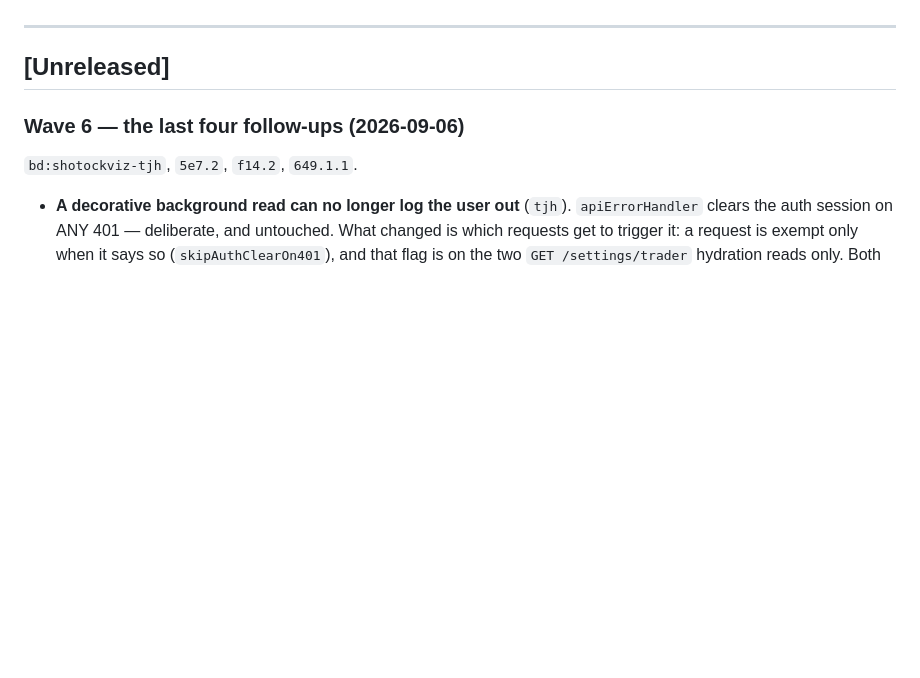
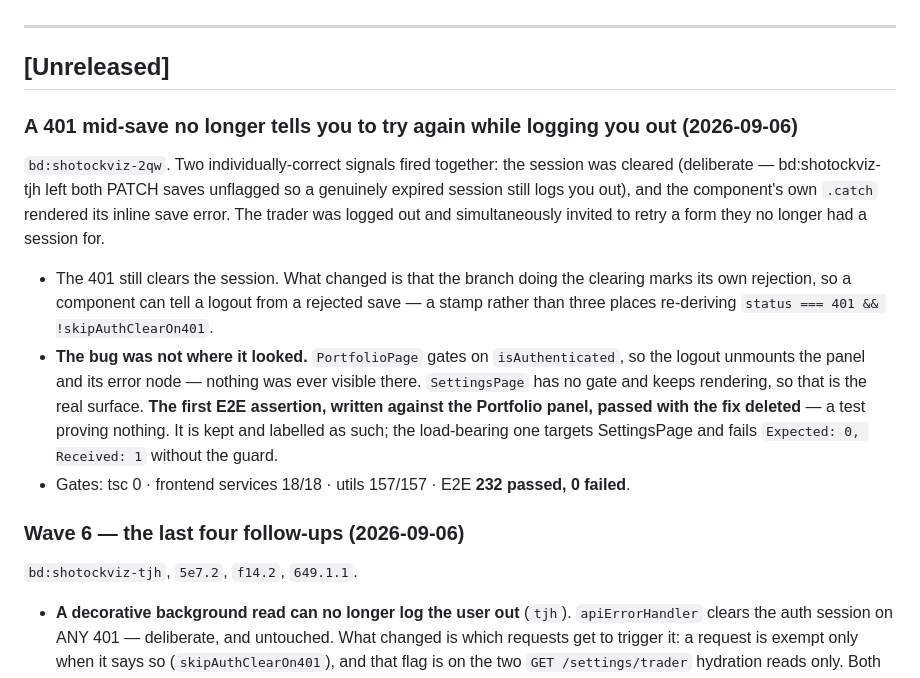
Before and after one commit to shode666/shotockviz, a Markdown page: changelog.md, the part around the change. GitHub-like rendering; blank space fills up the shorter version.

Commit message:
docs(changelog): bd:shotockviz-2qw
Co-Authored-By: Claude Opus 5 <noreply@anthropic.com>

```diff
--- a/changelog.md
+++ b/changelog.md
@@ -7,6 +7,30 @@ Rule: **Update this file after every completed task.**
 ---
 
 ## [Unreleased]
+
+### A 401 mid-save no longer tells you to try again while logging you out (2026-09-06)
+
+`bd:shotockviz-2qw`. Two individually-correct signals fired together: the
+session was cleared (deliberate — bd:shotockviz-tjh left both PATCH saves
+unflagged so a genuinely expired session still logs you out), and the
+component's own `.catch` rendered its inline save error. The trader was
+logged out and simultaneously invited to retry a form they no longer had a
+session for.
+
+- The 401 still clears the session. What changed is that the branch doing the
+  clearing marks its own rejection, so a component can tell a logout from a
+  rejected save — a stamp rather than three places re-deriving
+  `status === 401 && !skipAuthClearOn401`.
+- **The bug was not where it looked.** `PortfolioPage` gates on
+  `isAuthenticated`, so the logout unmounts the panel and its error node —
+  nothing was ever visible there. `SettingsPage` has no gate and keeps
+  rendering, so that is the real surface. **The first E2E assertion, written
+  against the Portfolio panel, passed with the fix deleted** — a test proving
+  nothing. It is kept and labelled as such; the load-bearing one targets
+  SettingsPage and fails `Expected: 0, Received: 1` without the guard.
+- Gates: tsc 0 · frontend services 18/18 · utils 157/157 · E2E **232 passed,
+  0 failed**.
+
 
 ### Wave 6 — the last four follow-ups (2026-09-06)
 
```
